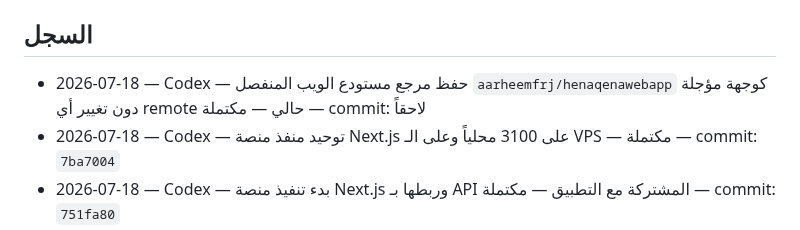
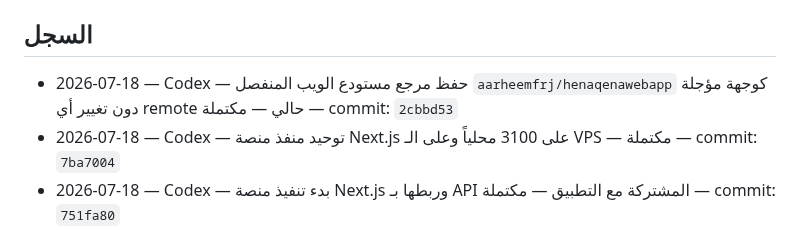
Before and after one commit to aarheemfrj/henaqena, a Markdown page: PROJECT_ACTIVITY_LOG.md, the part around the change. GitHub-like rendering.

Commit message:
docs: finalize deferred repository log

```diff
--- a/PROJECT_ACTIVITY_LOG.md
+++ b/PROJECT_ACTIVITY_LOG.md
@@ -12,7 +12,7 @@
 
 ## السجل
 
-- 2026-07-18 — Codex — حفظ مرجع مستودع الويب المنفصل `aarheemfrj/henaqenawebapp` كوجهة مؤجلة دون تغيير أي remote حالي — مكتملة — commit: لاحقاً
+- 2026-07-18 — Codex — حفظ مرجع مستودع الويب المنفصل `aarheemfrj/henaqenawebapp` كوجهة مؤجلة دون تغيير أي remote حالي — مكتملة — commit: `2cbbd53`
 - 2026-07-18 — Codex — توحيد منفذ منصة Next.js على 3100 محلياً وعلى الـ VPS — مكتملة — commit: `7ba7004`
 - 2026-07-18 — Codex — بدء تنفيذ منصة Next.js وربطها بـ API المشتركة مع التطبيق — مكتملة — commit: `751fa80`
 - 2026-07-18 — Codex — استبعاد مخرجات بناء Next.js التلقائية من المستودع، مع الاحتفاظ بكود المنصة فقط — مكتملة — commit: `83b516c`
```
